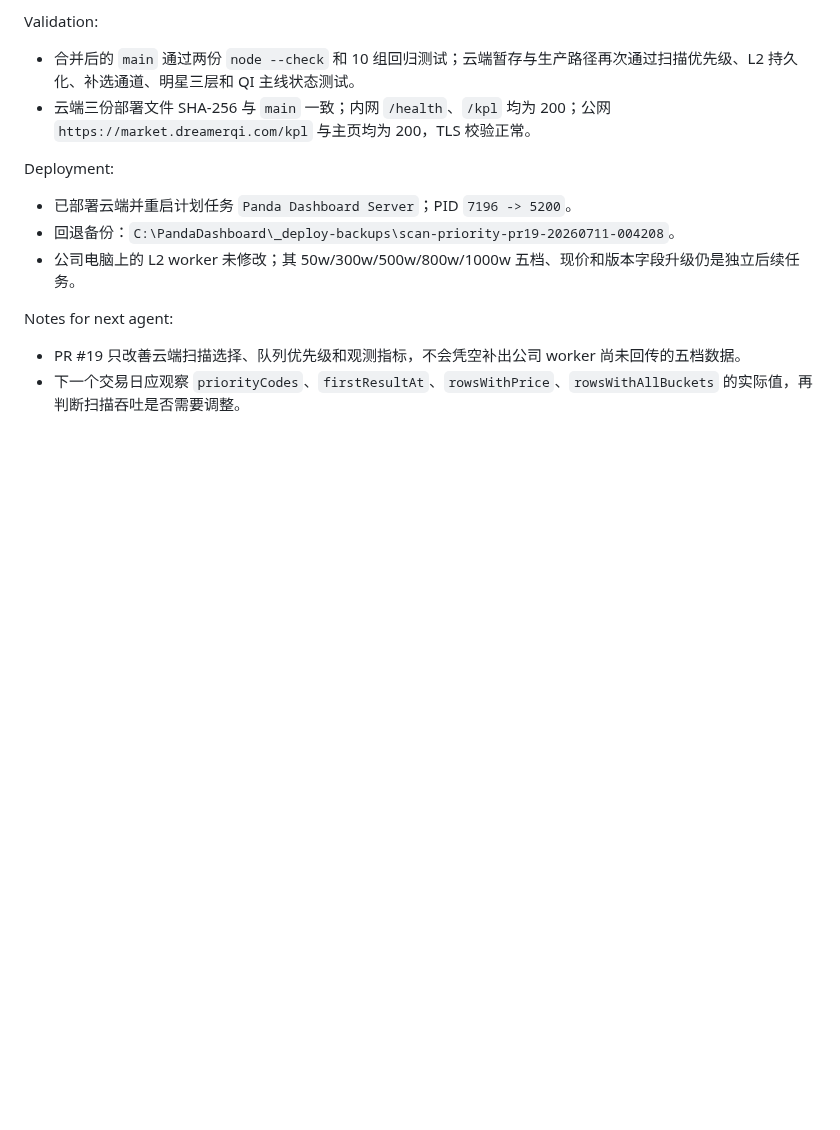
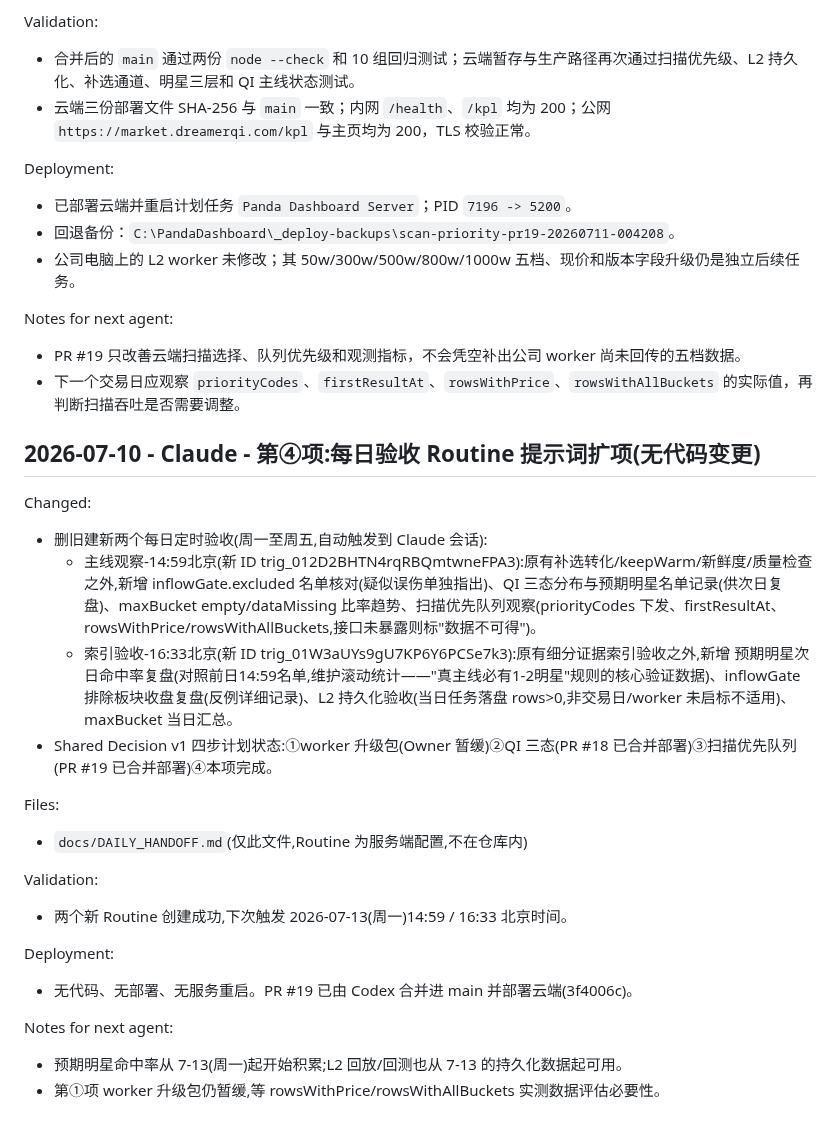
Before and after one commit to dmz1108/dmzrepo, a Markdown page: docs/DAILY_HANDOFF.md, the part around the change. Rendered like a GitHub page; blank space fills up the shorter version.

Commit message:
docs: item 4 — expand daily acceptance routine prompts (no code)
Co-Authored-By: Claude Fable 5 <noreply@anthropic.com>
Claude-Session: https://claude.ai/code/session_01BvNQw35wMoW9unHRszVeor

```diff
--- a/docs/DAILY_HANDOFF.md
+++ b/docs/DAILY_HANDOFF.md
@@ -2540,3 +2540,24 @@ Deployment:
 Notes for next agent:
 - PR #19 只改善云端扫描选择、队列优先级和观测指标，不会凭空补出公司 worker 尚未回传的五档数据。
 - 下一个交易日应观察 `priorityCodes`、`firstResultAt`、`rowsWithPrice`、`rowsWithAllBuckets` 的实际值，再判断扫描吞吐是否需要调整。
+
+## 2026-07-10 - Claude - 第④项:每日验收 Routine 提示词扩项(无代码变更)
+
+Changed:
+- 删旧建新两个每日定时验收(周一至周五,自动触发到 Claude 会话):
+  - 主线观察-14:59北京(新 ID trig_012D2BHTN4rqRBQmtwneFPA3):原有补选转化/keepWarm/新鲜度/质量检查之外,新增 inflowGate.excluded 名单核对(疑似误伤单独指出)、QI 三态分布与预期明星名单记录(供次日复盘)、maxBucket empty/dataMissing 比率趋势、扫描优先队列观察(priorityCodes 下发、firstResultAt、rowsWithPrice/rowsWithAllBuckets,接口未暴露则标"数据不可得")。
+  - 索引验收-16:33北京(新 ID trig_01W3aUYs9gU7KP6Y6PCSe7k3):原有细分证据索引验收之外,新增 预期明星次日命中率复盘(对照前日14:59名单,维护滚动统计——"真主线必有1-2明星"规则的核心验证数据)、inflowGate 排除板块收盘复盘(反例详细记录)、L2 持久化验收(当日任务落盘 rows>0,非交易日/worker 未启标不适用)、maxBucket 当日汇总。
+- Shared Decision v1 四步计划状态:①worker 升级包(Owner 暂缓)②QI 三态(PR #18 已合并部署)③扫描优先队列(PR #19 已合并部署)④本项完成。
+
+Files:
+- `docs/DAILY_HANDOFF.md`(仅此文件,Routine 为服务端配置,不在仓库内)
+
+Validation:
+- 两个新 Routine 创建成功,下次触发 2026-07-13(周一)14:59 / 16:33 北京时间。
+
+Deployment:
+- 无代码、无部署、无服务重启。PR #19 已由 Codex 合并进 main 并部署云端(3f4006c)。
+
+Notes for next agent:
+- 预期明星命中率从 7-13(周一)起开始积累;L2 回放/回测也从 7-13 的持久化数据起可用。
+- 第①项 worker 升级包仍暂缓,等 rowsWithPrice/rowsWithAllBuckets 实测数据评估必要性。
```
